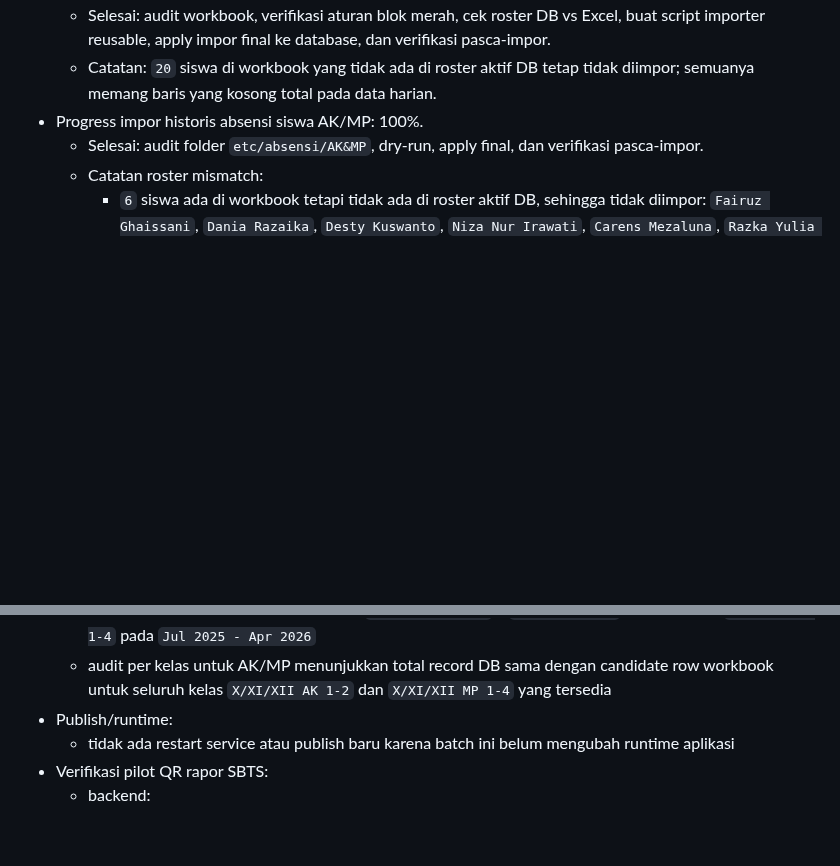
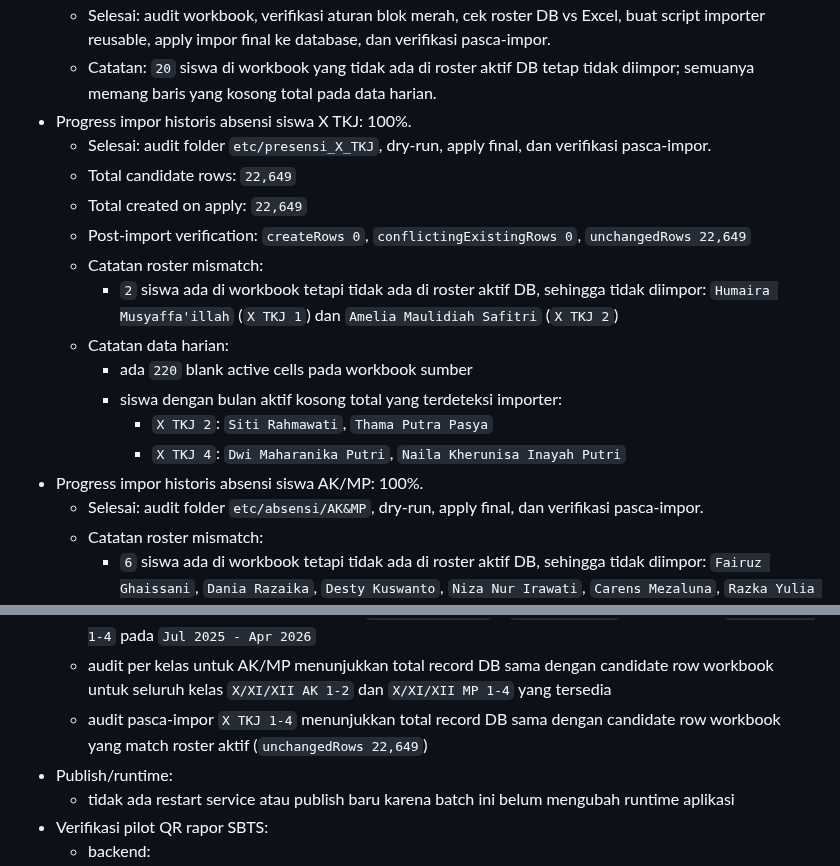
Before and after one commit to tripleonemzn/sis-project, a Markdown page: docs/CODEX_CONTINUITY.md, 2 parts joined by grey strips. Drawn GitHub-style; blank space fills up the shorter version.

Commit message:
docs: update continuity for x tkj attendance import

```diff
--- a/docs/CODEX_CONTINUITY.md
+++ b/docs/CODEX_CONTINUITY.md
@@ -36,6 +36,18 @@ Setiap room baru yang diminta `baca AGENTS.md` atau `lanjutkan` wajib membaca fi
 - Progress impor historis absensi siswa TKJ: 100%.
   - Selesai: audit workbook, verifikasi aturan blok merah, cek roster DB vs Excel, buat script importer reusable, apply impor final ke database, dan verifikasi pasca-impor.
   - Catatan: `20` siswa di workbook yang tidak ada di roster aktif DB tetap tidak diimpor; semuanya memang baris yang kosong total pada data harian.
+- Progress impor historis absensi siswa X TKJ: 100%.
+  - Selesai: audit folder `etc/presensi_X_TKJ`, dry-run, apply final, dan verifikasi pasca-impor.
+  - Total candidate rows: `22,649`
+  - Total created on apply: `22,649`
+  - Post-import verification: `createRows 0`, `conflictingExistingRows 0`, `unchangedRows 22,649`
+  - Catatan roster mismatch:
+    - `2` siswa ada di workbook tetapi tidak ada di roster aktif DB, sehingga tidak diimpor: `Humaira Musyaffa'illah` (`X TKJ 1`) dan `Amelia Maulidiah Safitri` (`X TKJ 2`)
+  - Catatan data harian:
+    - ada `220` blank active cells pada workbook sumber
+    - siswa dengan bulan aktif kosong total yang terdeteksi importer:
+      - `X TKJ 2`: `Siti Rahmawati`, `Thama Putra Pasya`
+      - `X TKJ 4`: `Dwi Maharanika Putri`, `Naila Kherunisa Inayah Putri`
 - Progress impor historis absensi siswa AK/MP: 100%.
   - Selesai: audit folder `etc/absensi/AK&MP`, dry-run, apply final, dan verifikasi pasca-impor.
   - Catatan roster mismatch:
@@ -75,6 +87,7 @@ Setiap room baru yang diminta `baca AGENTS.md` atau `lanjutkan` wajib membaca fi
 - Verifikasi distribusi data:
   - audit per kelas-per-bulan menunjukkan `expectedByMonth` = `actualByMonth` untuk seluruh `XI/XII TKJ 1-4` pada `Jul 2025 - Apr 2026`
   - audit per kelas untuk AK/MP menunjukkan total record DB sama dengan candidate row workbook untuk seluruh kelas `X/XI/XII AK 1-2` dan `X/XI/XII MP 1-4` yang tersedia
+  - audit pasca-impor `X TKJ 1-4` menunjukkan total record DB sama dengan candidate row workbook yang match roster aktif (`unchangedRows 22,649`)
 - Publish/runtime:
   - tidak ada restart service atau publish baru karena batch ini belum mengubah runtime aplikasi
 - Verifikasi pilot QR rapor SBTS:
```
Also changed, not shown: other parts of docs/CODEX_CONTINUITY.md (+1 -1 lines).
